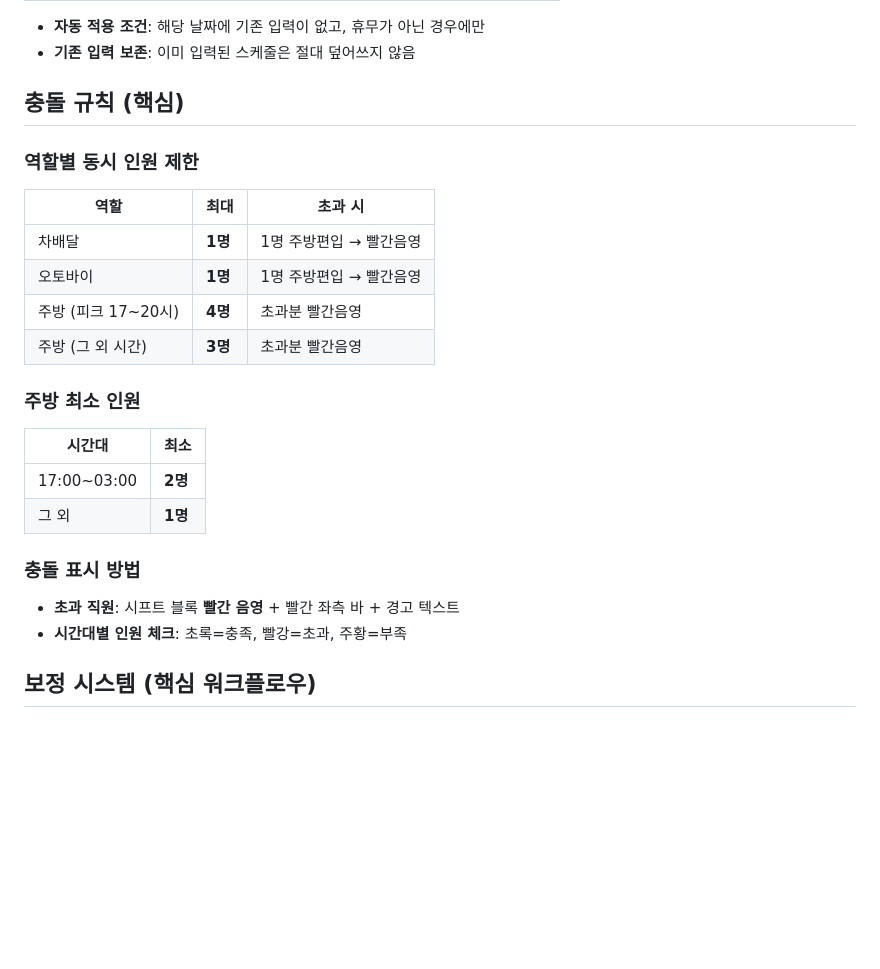
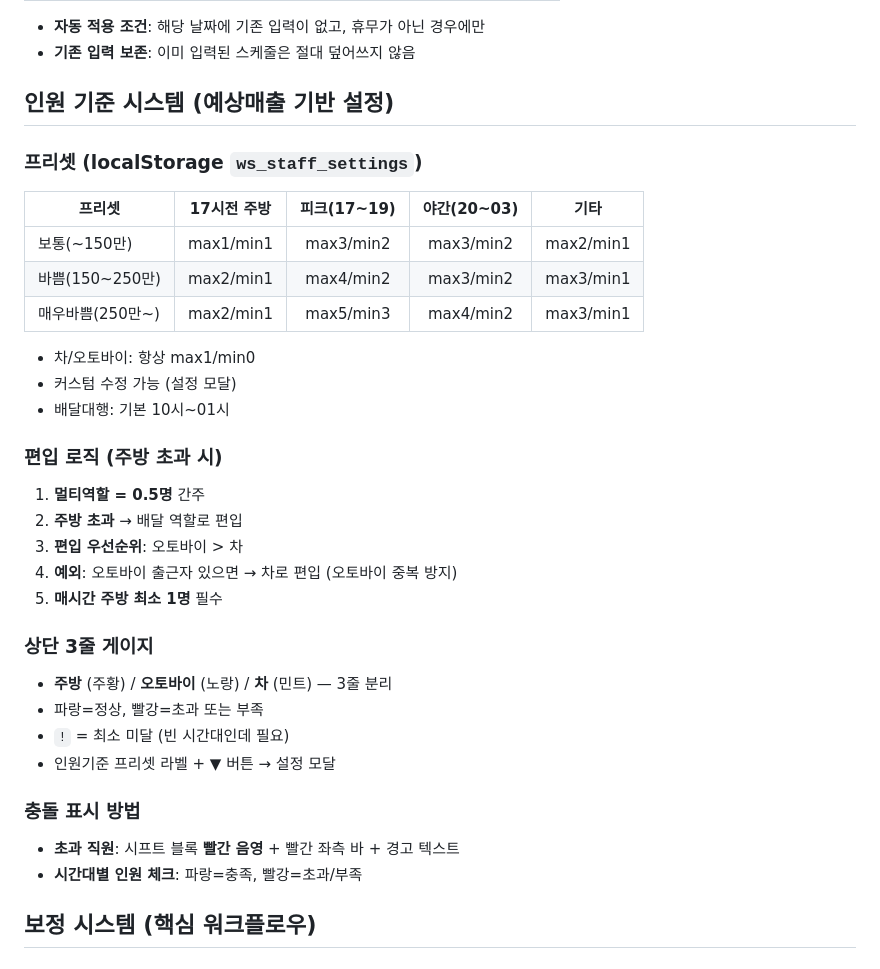
Before and after one commit to wk7007-wk/WorkSchedule, a Markdown page: CLAUDE.md, the part around the change. Rendered like a GitHub page; blank space fills up the shorter version.

Commit message:
CLAUDE.md: 인원 기준 시스템 규칙 업데이트
Co-Authored-By: Claude Opus 4.6 <noreply@anthropic.com>

```diff
--- a/CLAUDE.md
+++ b/CLAUDE.md
@@ -56,24 +56,33 @@
 - **자동 적용 조건**: 해당 날짜에 기존 입력이 없고, 휴무가 아닌 경우에만
 - **기존 입력 보존**: 이미 입력된 스케줄은 절대 덮어쓰지 않음
 
-## 충돌 규칙 (핵심)
-### 역할별 동시 인원 제한
-| 역할 | 최대 | 초과 시 |
-|------|------|---------|
-| 차배달 | **1명** | 1명 주방편입 → 빨간음영 |
-| 오토바이 | **1명** | 1명 주방편입 → 빨간음영 |
-| 주방 (피크 17~20시) | **4명** | 초과분 빨간음영 |
-| 주방 (그 외 시간) | **3명** | 초과분 빨간음영 |
+## 인원 기준 시스템 (예상매출 기반 설정)
+### 프리셋 (localStorage `ws_staff_settings`)
+| 프리셋 | 17시전 주방 | 피크(17~19) | 야간(20~03) | 기타 |
+|--------|:-----------:|:-----------:|:-----------:|:----:|
+| 보통(~150만) | max1/min1 | max3/min2 | max3/min2 | max2/min1 |
+| 바쁨(150~250만) | max2/min1 | max4/min2 | max3/min2 | max3/min1 |
+| 매우바쁨(250만~) | max2/min1 | max5/min3 | max4/min2 | max3/min1 |
+- 차/오토바이: 항상 max1/min0
+- 커스텀 수정 가능 (설정 모달)
+- 배달대행: 기본 10시~01시
 
-### 주방 최소 인원
-| 시간대 | 최소 |
-|--------|------|
-| 17:00~03:00 | **2명** |
-| 그 외 | **1명** |
+### 편입 로직 (주방 초과 시)
+1. **멀티역할 = 0.5명** 간주
+2. **주방 초과** → 배달 역할로 편입
+3. **편입 우선순위**: 오토바이 > 차
+4. **예외**: 오토바이 출근자 있으면 → 차로 편입 (오토바이 중복 방지)
+5. **매시간 주방 최소 1명** 필수
+
+### 상단 3줄 게이지
+- **주방** (주황) / **오토바이** (노랑) / **차** (민트) — 3줄 분리
+- 파랑=정상, 빨강=초과 또는 부족
+- `!` = 최소 미달 (빈 시간대인데 필요)
+- 인원기준 프리셋 라벨 + ▼ 버튼 → 설정 모달
 
 ### 충돌 표시 방법
 - **초과 직원**: 시프트 블록 **빨간 음영** + 빨간 좌측 바 + 경고 텍스트
-- **시간대별 인원 체크**: 초록=충족, 빨강=초과, 주황=부족
+- **시간대별 인원 체크**: 파랑=충족, 빨강=초과/부족
 
 ## 보정 시스템 (핵심 워크플로우)
 ### 상태 흐름
```
